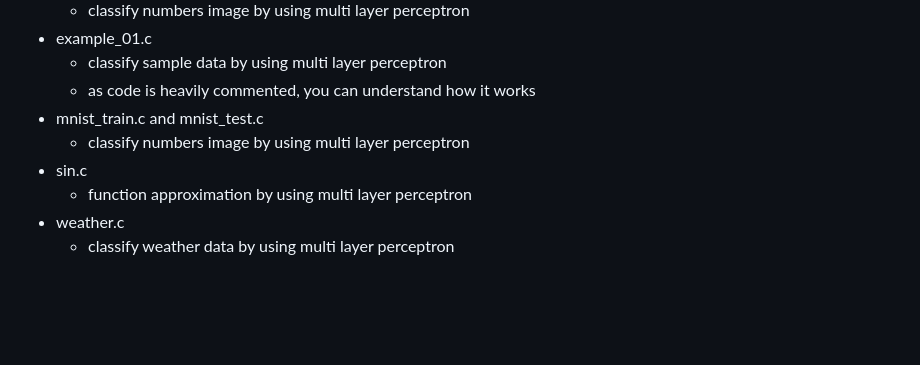
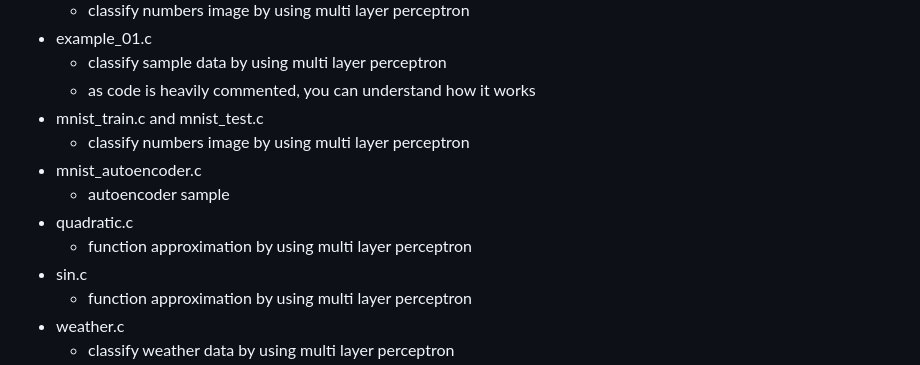
Before and after one commit to yui0/catseye, a Markdown page: example/README.md, the part around the change. Drawn GitHub-style; blank space fills up the shorter version.

```diff
--- a/example/README.md
+++ b/example/README.md
@@ -24,6 +24,10 @@
   * as code is heavily commented, you can understand how it works
 * mnist_train.c and mnist_test.c
   * classify numbers image by using multi layer perceptron
+* mnist_autoencoder.c
+  * autoencoder sample
+* quadratic.c
+  * function approximation by using multi layer perceptron
 * sin.c
   * function approximation by using multi layer perceptron
 * weather.c
```
Also changed, not shown: README.md (+9 -2 lines), example/mnist_autoencoder_100.png (added), example/mnist_autoencoder_1500.png (added), example/mnist_autoencoder_500.png (added), example/mnist_autoencoder_5500.png (added), example/quadratic.png (added), example/sin.png, 4 other files.
